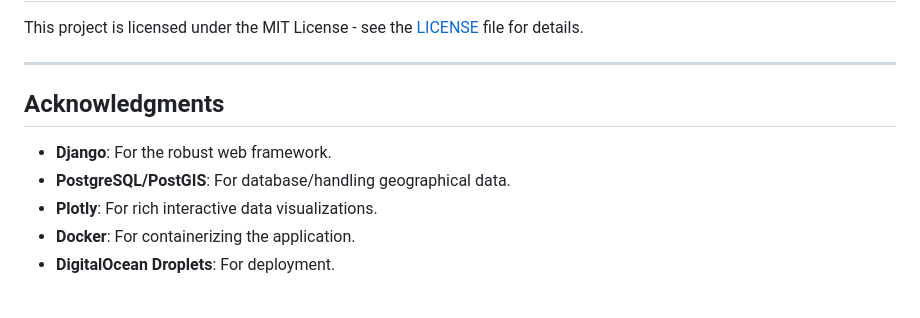
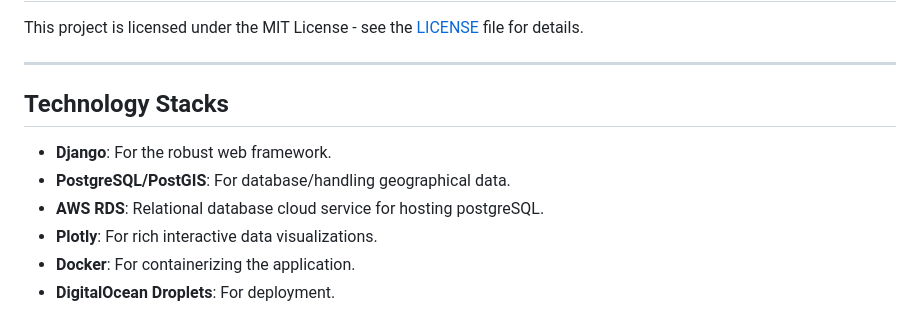
Before and after one commit to bgjx/meq-data-app, a Markdown page: README.md, the part around the change. Drawn GitHub-style.

```diff
--- a/README.md
+++ b/README.md
@@ -140,10 +140,11 @@ This project is licensed under the MIT License - see the [LICENSE](LICENSE) file
 
 ---
 
-## Acknowledgments
+## Technology Stacks
 
 - **Django**: For the robust web framework.
 - **PostgreSQL/PostGIS**: For database/handling geographical data.
+- **AWS RDS**: Relational database cloud service for hosting postgreSQL.
 - **Plotly**: For rich interactive data visualizations.
 - **Docker**: For containerizing the application.
 - **DigitalOcean Droplets**: For deployment.
```
